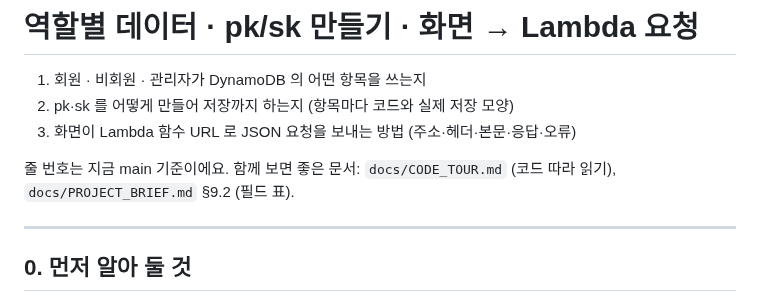
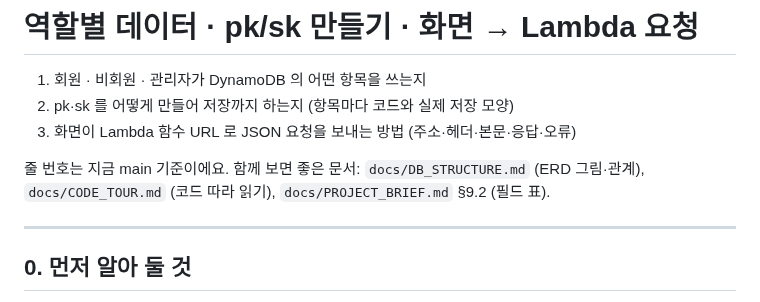
Before and after one commit to torgeleli22-lang/teamProject_night_first, a Markdown page: docs/DATA_AND_API_GUIDE.md, the part around the change. Rendered like a GitHub page.

```diff
--- a/docs/DATA_AND_API_GUIDE.md
+++ b/docs/DATA_AND_API_GUIDE.md
@@ -4,7 +4,7 @@
 2. pk·sk 를 어떻게 만들어 저장까지 하는지 (항목마다 코드와 실제 저장 모양)
 3. 화면이 Lambda 함수 URL 로 JSON 요청을 보내는 방법 (주소·헤더·본문·응답·오류)
 
-줄 번호는 지금 main 기준이에요. 함께 보면 좋은 문서: `docs/CODE_TOUR.md` (코드 따라 읽기), `docs/PROJECT_BRIEF.md` §9.2 (필드 표).
+줄 번호는 지금 main 기준이에요. 함께 보면 좋은 문서: `docs/DB_STRUCTURE.md` (ERD 그림·관계), `docs/CODE_TOUR.md` (코드 따라 읽기), `docs/PROJECT_BRIEF.md` §9.2 (필드 표).
 
 ---
 
```
Also changed, not shown: README.md (+4 -0 lines), docs/DB_STRUCTURE.md (added, +220 -0 lines), docs/images/jojo_table_erd.png (added).
